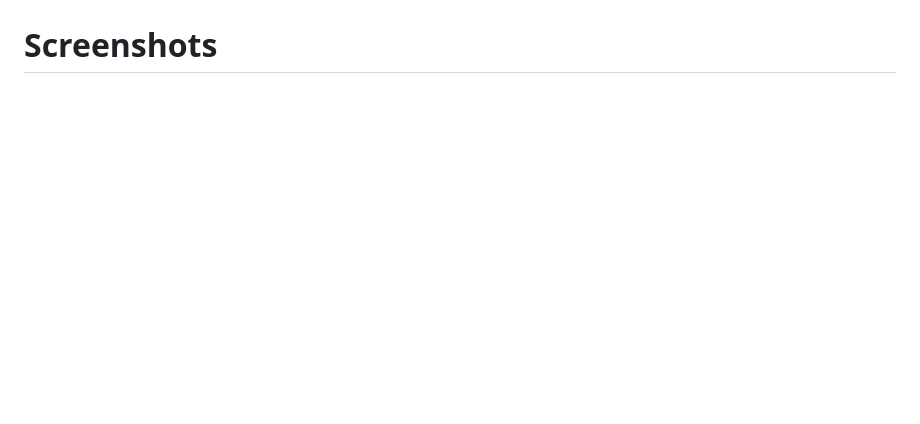
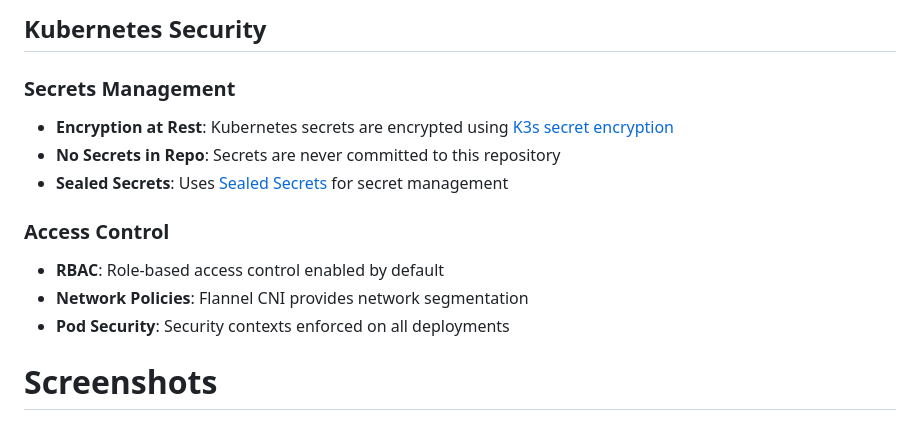
Before and after one commit to LaurensBosscher/homelab, a Markdown page: README.md, the part around one of its changes. GitHub-like rendering; blank space fills up the shorter version.

```diff
--- a/README.md
+++ b/README.md
@@ -20,3 +74,14 @@ The cluster is configured with production like settings such as:
+## Kubernetes Security
+
+### Secrets Management
+- **Encryption at Rest**: Kubernetes secrets are encrypted using [K3s secret encryption](https://docs.k3s.io/installation/datastore#secret-encryption)
+- **No Secrets in Repo**: Secrets are never committed to this repository
+- **Sealed Secrets**: Uses [Sealed Secrets](https://github.com/bitnami-labs/sealed-secrets) for secret management
+
+### Access Control
+- **RBAC**: Role-based access control enabled by default
+- **Network Policies**: Flannel CNI provides network segmentation
+- **Pod Security**: Security contexts enforced on all deployments
 
 # Screenshots
 
```
Also changed, not shown: other parts of README.md (+85 -22 lines).
